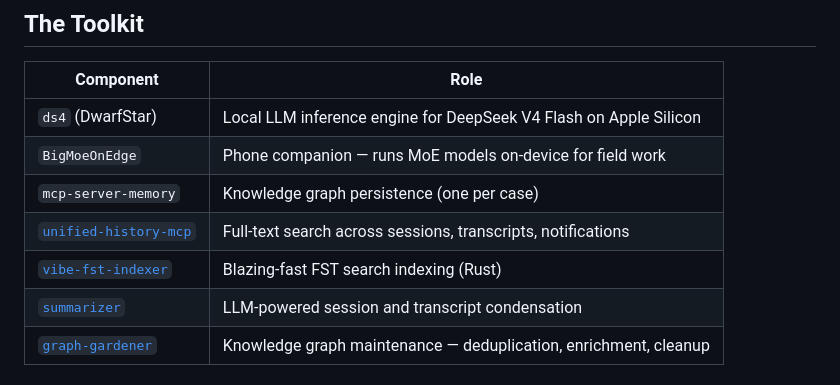
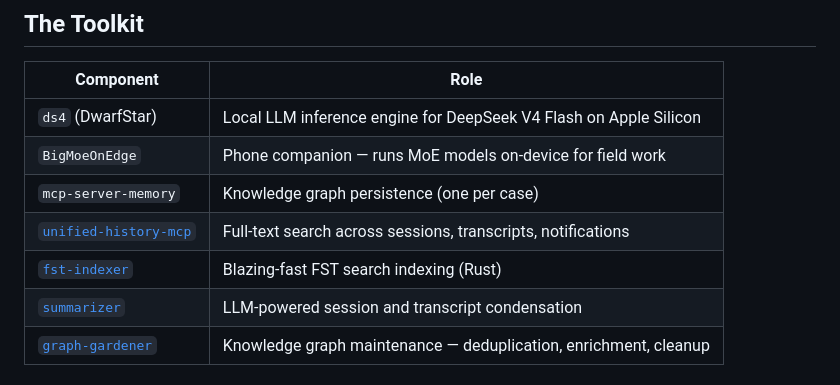
Before and after one commit to palimpsest-labs/palimpsest, a Markdown page: README.md, the part around the change. Drawn GitHub-style.

Commit message:
docs: rename fst-indexer in toolkit references

```diff
--- a/README.md
+++ b/README.md
@@ -31,7 +31,7 @@ palimpsest agent my-investigation --message "Investigate..."
 | `BigMoeOnEdge` | Phone companion — runs MoE models on-device for field work |
 | `mcp-server-memory` | Knowledge graph persistence (one per case) |
 | [`unified-history-mcp`](https://github.com/palimpsest-labs/unified-history-mcp) | Full-text search across sessions, transcripts, notifications |
-| [`vibe-fst-indexer`](https://github.com/palimpsest-labs/vibe-fst-indexer) | Blazing-fast FST search indexing (Rust) |
+| [`fst-indexer`](https://github.com/palimpsest-labs/vibe-fst-indexer) | Blazing-fast FST search indexing (Rust) |
 | [`summarizer`](https://github.com/palimpsest-labs/vibe-summarizer) | LLM-powered session and transcript condensation |
 | [`graph-gardener`](https://github.com/palimpsest-labs/graph-gardener) | Knowledge graph maintenance — deduplication, enrichment, cleanup |
 
```
Also changed, not shown: ROADMAP.md (+1 -1 lines).
